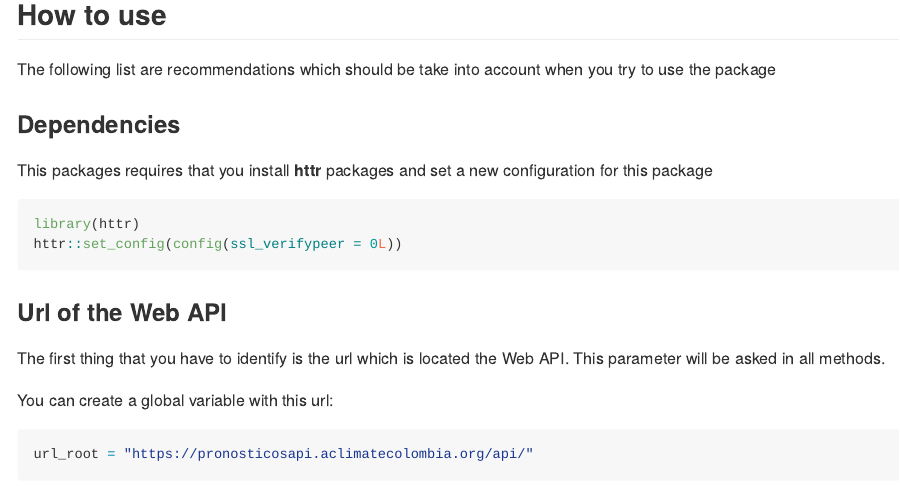
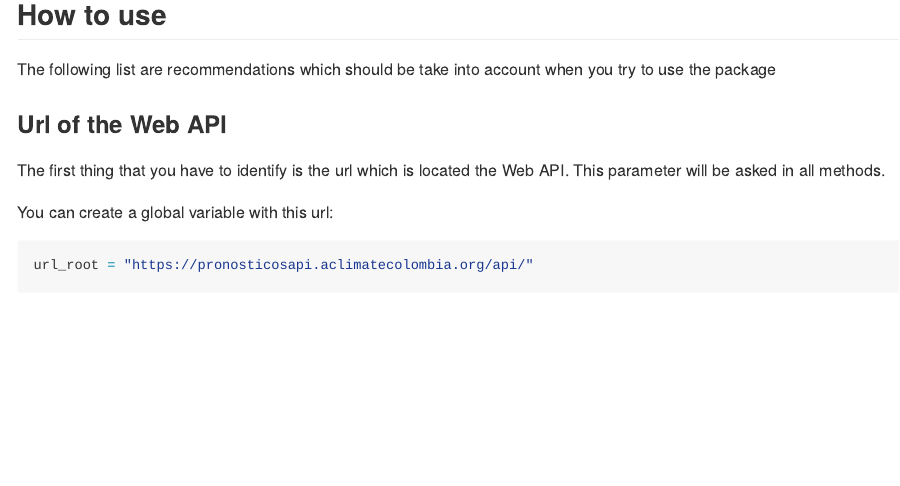
Before and after one commit to stevensotelo/aclimaterapi, an R Markdown document (README.Rmd): the page in a window 1100 px wide, from 630 px down. The pictures show the output file README.md that the author committed with the source, drawn offline in the style of GitHub.

Commit message:
fixed documentation

````diff
--- a/README.Rmd
+++ b/README.Rmd
@@ -40,15 +40,6 @@ The above command, when executed in R, downloads and installs the `aclimaterapi`
 
 The following list are recommendations which should be take into account when you try to use the package.
 
-### Dependencies
-
-This packages requires that you install **httr** packages and set a new configuration for this package
-
-```{r}
-library(httr)
-httr::set_config(config(ssl_verifypeer = 0L))
-```
-
 ### Url of the Web API
 
 The first thing that you have to identify is the url which is located the Web API. This parameter will be asked in all methods.
````
Also changed, not shown: README.md.
